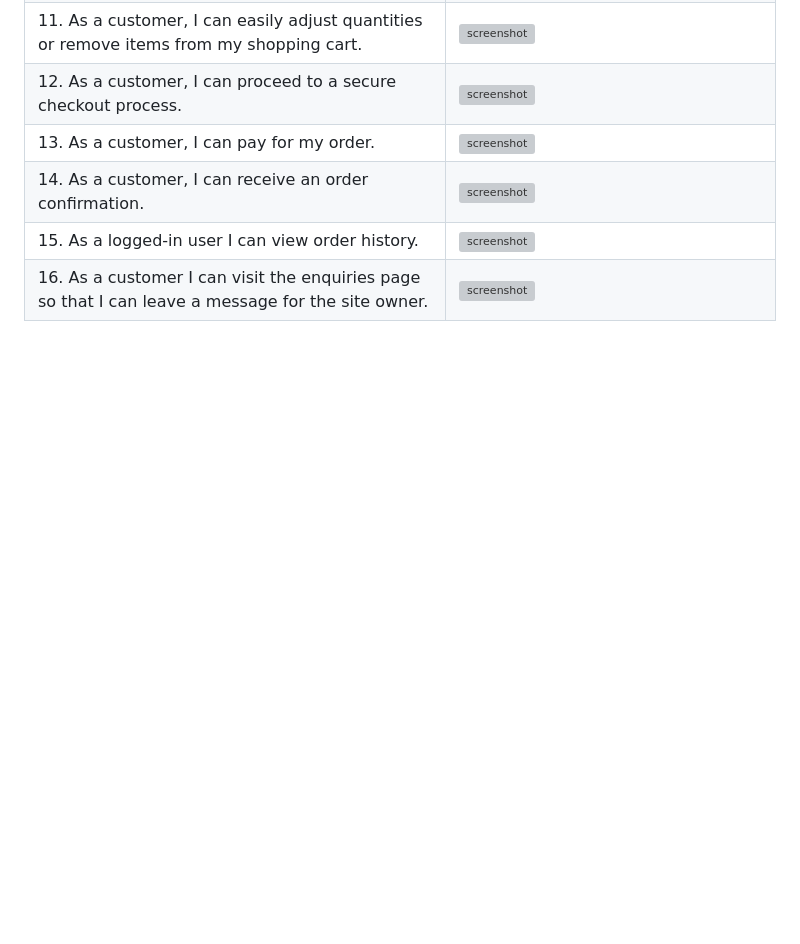
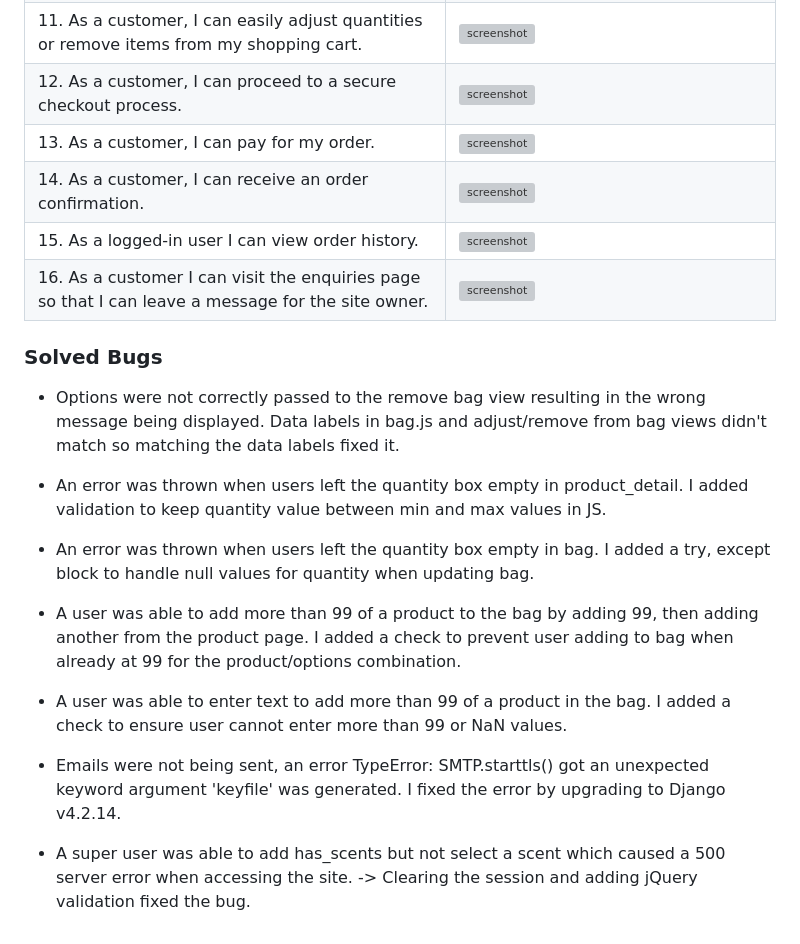
Before and after one commit to cajones93/the_wickery, a Markdown page: TESTING.md, the part around the change. Drawn GitHub-style; blank space fills up the shorter version; grey boxes are pictures that could not be loaded.

Commit message:
added solved bugs to testing.md

```diff
--- a/TESTING.md
+++ b/TESTING.md
@@ -353,3 +353,19 @@ User story text shortened for table layout.
 | 14. As a customer, I can receive an order confirmation.                                                                   | ![screenshot](documentation/testing/user-stories/story14.png)         |
 | 15. As a logged-in user I can view order history.                                                                         | ![screenshot](documentation/testing/user-stories/story15.png)         |
 | 16. As a customer I can visit the enquiries page so that I can leave a message for the site owner.                        | ![screenshot](documentation/testing/user-stories/story16.png)         |
+
+### Solved Bugs
+
+- Options were not correctly passed to the remove bag view resulting in the wrong message being displayed. Data labels in bag.js and adjust/remove from bag views didn't match so matching the data labels fixed it.
+
+- An error was thrown when users left the quantity box empty in product_detail. I added validation to keep quantity value between min and max values in JS.
+
+- An error was thrown when users left the quantity box empty in bag. I added a try, except block to handle null values for quantity when updating bag.
+
+- A user was able to add more than 99 of a product to the bag by adding 99, then adding another from the product page. I added a check to prevent user adding to bag when already at 99 for the product/options combination.
+
+- A user was able to enter text to add more than 99 of a product in the bag. I added a check to ensure user cannot enter more than 99 or NaN values.
+
+- Emails were not being sent, an error TypeError: SMTP.starttls() got an unexpected keyword argument 'keyfile' was generated. I fixed the error by upgrading to Django v4.2.14.
+
+- A super user was able to add has_scents but not select a scent which caused a 500 server error when accessing the site. -> Clearing the session and adding jQuery validation fixed the bug.
```
